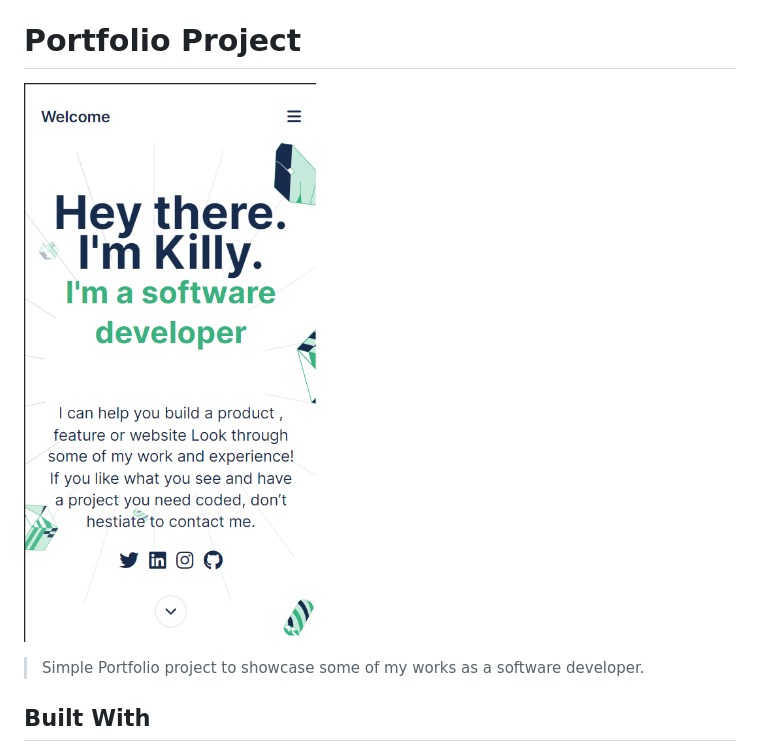
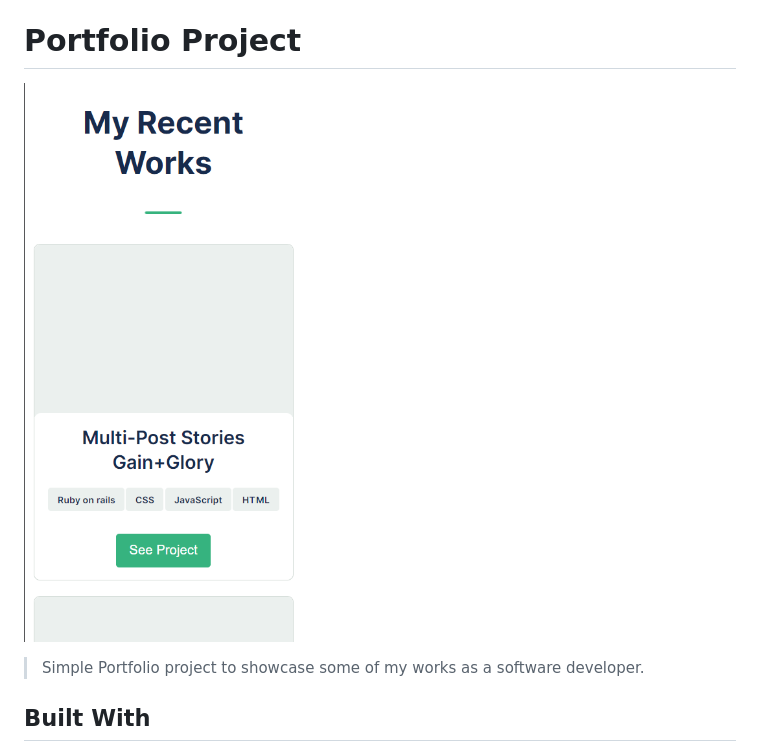
Before and after one commit to killy10o10/Portfolio-Mobile, a Markdown page: README.MD, the part around the change. Rendered like a GitHub page; pictures changed too: projects-section.png (added).

Commit message:
projects section completed, added a screenshot of the final output

```diff
--- a/README.MD
+++ b/README.MD
@@ -2,7 +2,7 @@
 
 # Portfolio Project
 
-![Screenshot](portfolio-mobile-screenshot2.png)
+![Screenshot](projects-section.png)
 
 > Simple Portfolio project to showcase some of my works as a software developer.
 
```
Also changed, not shown: 2 other files.
